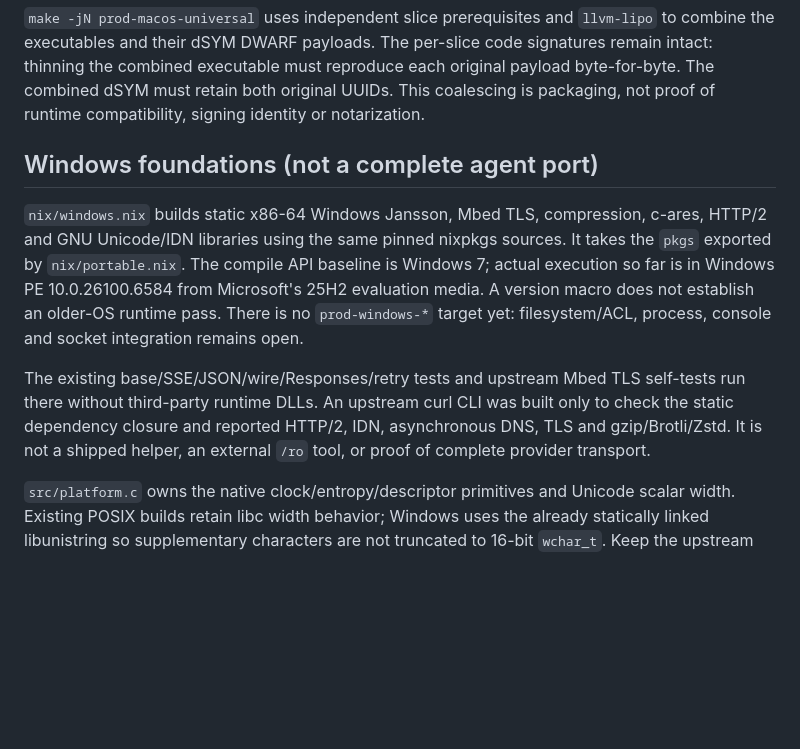
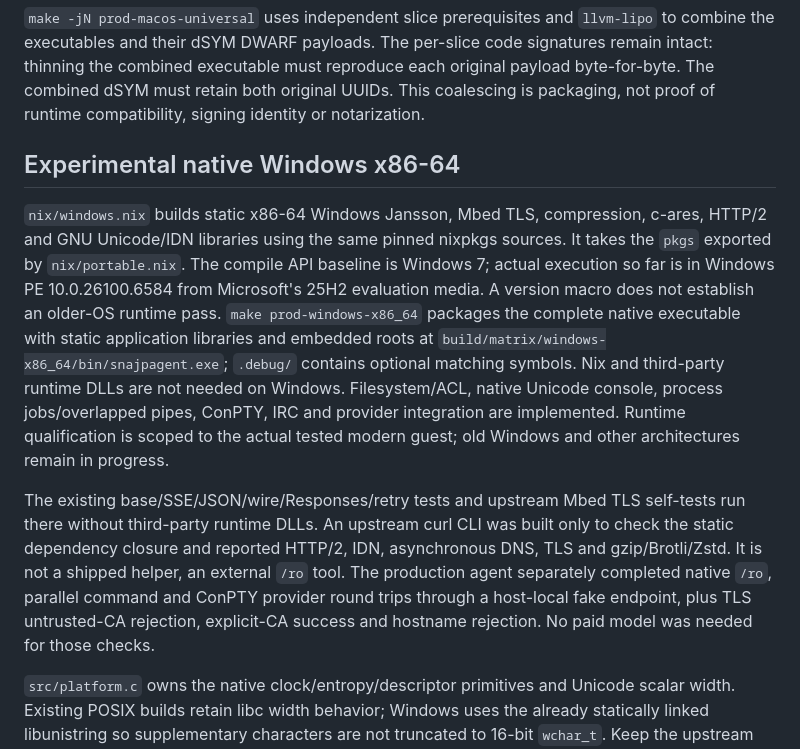
Before and after one commit to snajpa/snajpagent, a Markdown page: DEPENDENCIES.md, the part around the change. GitHub-like rendering; blank space fills up the shorter version.

Commit message:
Document actual native Windows package dependencies and qualification scope

```diff
--- a/DEPENDENCIES.md
+++ b/DEPENDENCIES.md
@@ -84,21 +84,30 @@ must reproduce each original payload byte-for-byte. The combined dSYM must
 retain both original UUIDs. This coalescing is packaging, not proof of runtime
 compatibility, signing identity or notarization.
 
-## Windows foundations (not a complete agent port)
+## Experimental native Windows x86-64
 
 `nix/windows.nix` builds static x86-64 Windows Jansson, Mbed TLS, compression,
 c-ares, HTTP/2 and GNU Unicode/IDN libraries using the same pinned nixpkgs
 sources. It takes the `pkgs` exported by `nix/portable.nix`. The compile API
 baseline is Windows 7; actual execution so far is in Windows PE
 10.0.26100.6584 from Microsoft's 25H2 evaluation media. A version macro does
-not establish an older-OS runtime pass. There is no `prod-windows-*` target
-yet: filesystem/ACL, process, console and socket integration remains open.
+not establish an older-OS runtime pass. `make prod-windows-x86_64` packages the
+complete native executable with static application libraries and embedded roots
+at `build/matrix/windows-x86_64/bin/snajpagent.exe`; `.debug/` contains optional
+matching symbols. Nix and third-party runtime DLLs are not needed on Windows.
+Filesystem/ACL, native Unicode console, process jobs/overlapped pipes, ConPTY,
+IRC and provider integration are implemented. Runtime qualification is scoped
+to the actual tested modern guest; old Windows and other architectures remain
+in progress.
 
 The existing base/SSE/JSON/wire/Responses/retry tests and upstream Mbed TLS
 self-tests run there without third-party runtime DLLs. An upstream curl CLI
 was built only to check the static dependency closure and reported HTTP/2,
 IDN, asynchronous DNS, TLS and gzip/Brotli/Zstd. It is not a shipped helper,
-an external `/ro` tool, or proof of complete provider transport.
+an external `/ro` tool. The production agent separately completed native `/ro`,
+parallel command and ConPTY provider round trips through a host-local fake
+endpoint, plus TLS untrusted-CA rejection, explicit-CA success and hostname
+rejection. No paid model was needed for those checks.
 
 `src/platform.c` owns the native clock/entropy/descriptor primitives and
 Unicode scalar width. Existing POSIX builds retain libc width behavior;
```
